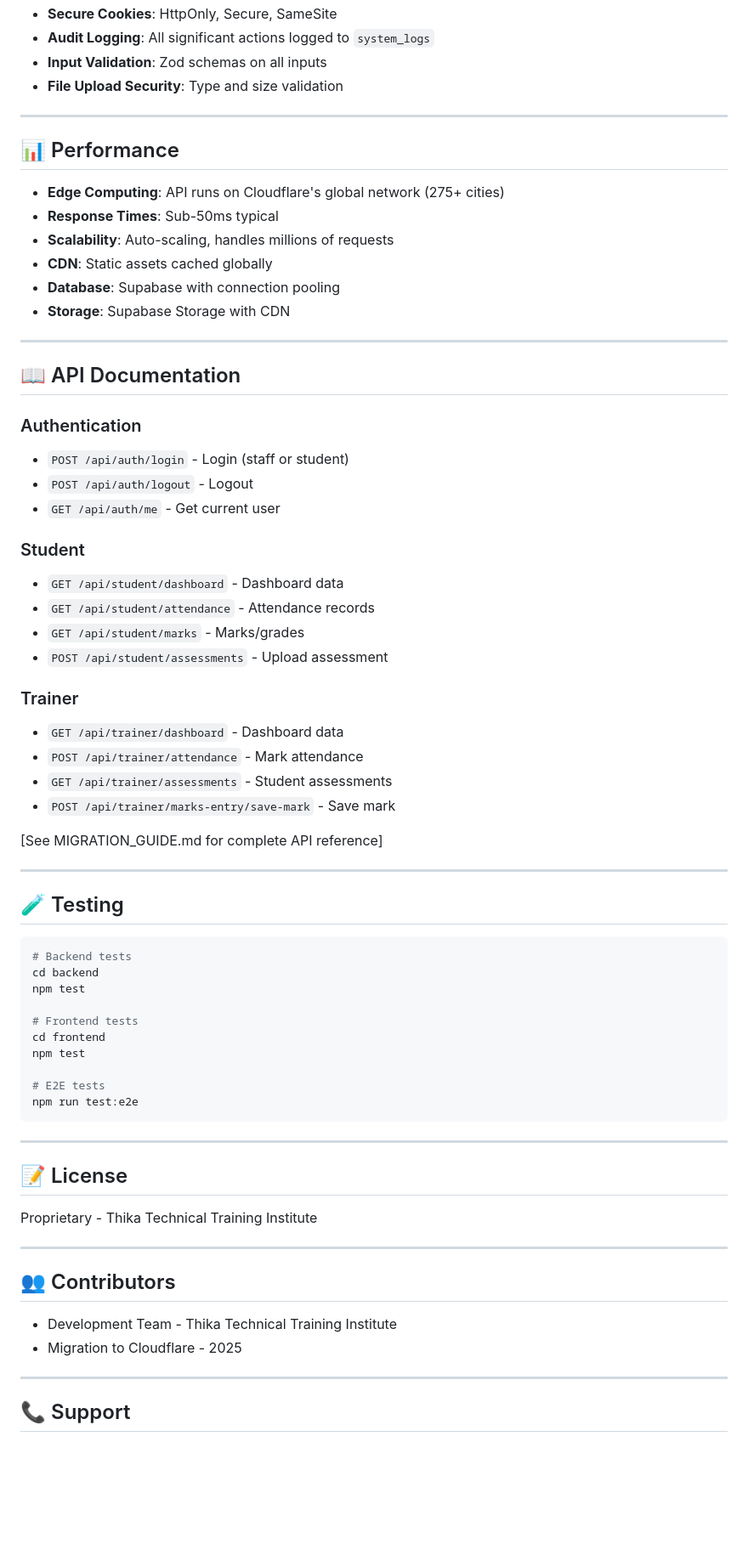
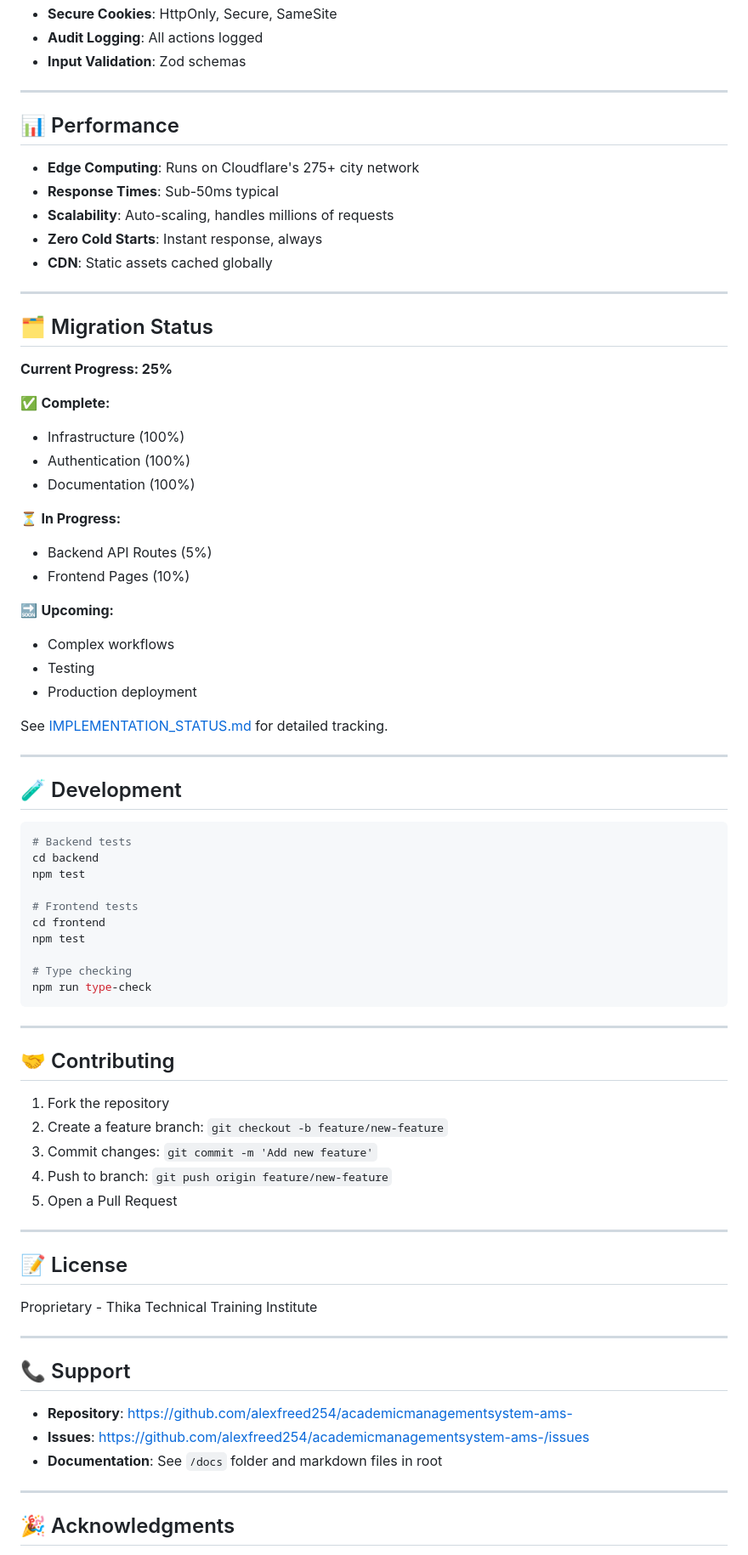
Before and after one commit to alexfreed254/academicmanagementsystem-ams-, a Markdown page: README.md, the part around one of its changes. Shown at 85% size. Rendered like a GitHub page; blank space fills up the shorter version.

````diff
--- a/README.md
+++ b/README.md
@@ -203,45 +147,42 @@ npx wrangler pages deploy dist --project-name ttti-ams
 - **Secure Cookies**: HttpOnly, Secure, SameSite
-- **Audit Logging**: All significant actions logged to `system_logs`
-- **Input Validation**: Zod schemas on all inputs
-- **File Upload Security**: Type and size validation
+- **Audit Logging**: All actions logged
+- **Input Validation**: Zod schemas
 
 ---
 
 ## 📊 Performance
 
-- **Edge Computing**: API runs on Cloudflare's global network (275+ cities)
+- **Edge Computing**: Runs on Cloudflare's 275+ city network
 - **Response Times**: Sub-50ms typical
 - **Scalability**: Auto-scaling, handles millions of requests
+- **Zero Cold Starts**: Instant response, always
 - **CDN**: Static assets cached globally
-- **Database**: Supabase with connection pooling
-- **Storage**: Supabase Storage with CDN
 
 ---
 
-## 📖 API Documentation
+## 🗂️ Migration Status
 
-### Authentication
-- `POST /api/auth/login` - Login (staff or student)
-- `POST /api/auth/logout` - Logout
-- `GET /api/auth/me` - Get current user
+**Current Progress: 25%**
 
-### Student
-- `GET /api/student/dashboard` - Dashboard data
-- `GET /api/student/attendance` - Attendance records
-- `GET /api/student/marks` - Marks/grades
-- `POST /api/student/assessments` - Upload assessment
+✅ **Complete:**
+- Infrastructure (100%)
+- Authentication (100%)
+- Documentation (100%)
 
-### Trainer
-- `GET /api/trainer/dashboard` - Dashboard data
-- `POST /api/trainer/attendance` - Mark attendance
-- `GET /api/trainer/assessments` - Student assessments
-- `POST /api/trainer/marks-entry/save-mark` - Save mark
+⏳ **In Progress:**
+- Backend API Routes (5%)
+- Frontend Pages (10%)
 
-[See MIGRATION_GUIDE.md for complete API reference]
+🔜 **Upcoming:**
+- Complex workflows
+- Testing
+- Production deployment
+
+See [IMPLEMENTATION_STATUS.md](./IMPLEMENTATION_STATUS.md) for detailed tracking.
 
 ---
 
-## 🧪 Testing
+## 🧪 Development
 
 ```bash
 # Backend tests
@@ -252,9 +193,19 @@ npm test
 cd frontend
 npm test
 
-# E2E tests
-npm run test:e2e
+# Type checking
+npm run type-check
 ```
+
+---
+
+## 🤝 Contributing
+
+1. Fork the repository
+2. Create a feature branch: `git checkout -b feature/new-feature`
+3. Commit changes: `git commit -m 'Add new feature'`
+4. Push to branch: `git push origin feature/new-feature`
+5. Open a Pull Request
 
 ---
 
@@ -264,12 +215,13 @@ Proprietary - Thika Technical Training Institute
 
 ---
 
-## 👥 Contributors
+## 📞 Support
 
-- Development Team - Thika Technical Training Institute
-- Migration to Cloudflare - 2025
+- **Repository**: https://github.com/alexfreed254/academicmanagementsystem-ams-
+- **Issues**: https://github.com/alexfreed254/academicmanagementsystem-ams-/issues
+- **Documentation**: See `/docs` folder and markdown files in root
 
 ---
 
-## 📞 Support
+## 🎉 Acknowledgments
 
````
Also changed, not shown: other parts of README.md (+71 -146 lines), CLOUDFLARE_DEPLOY_FIX.md (added, +191 -0 lines).
